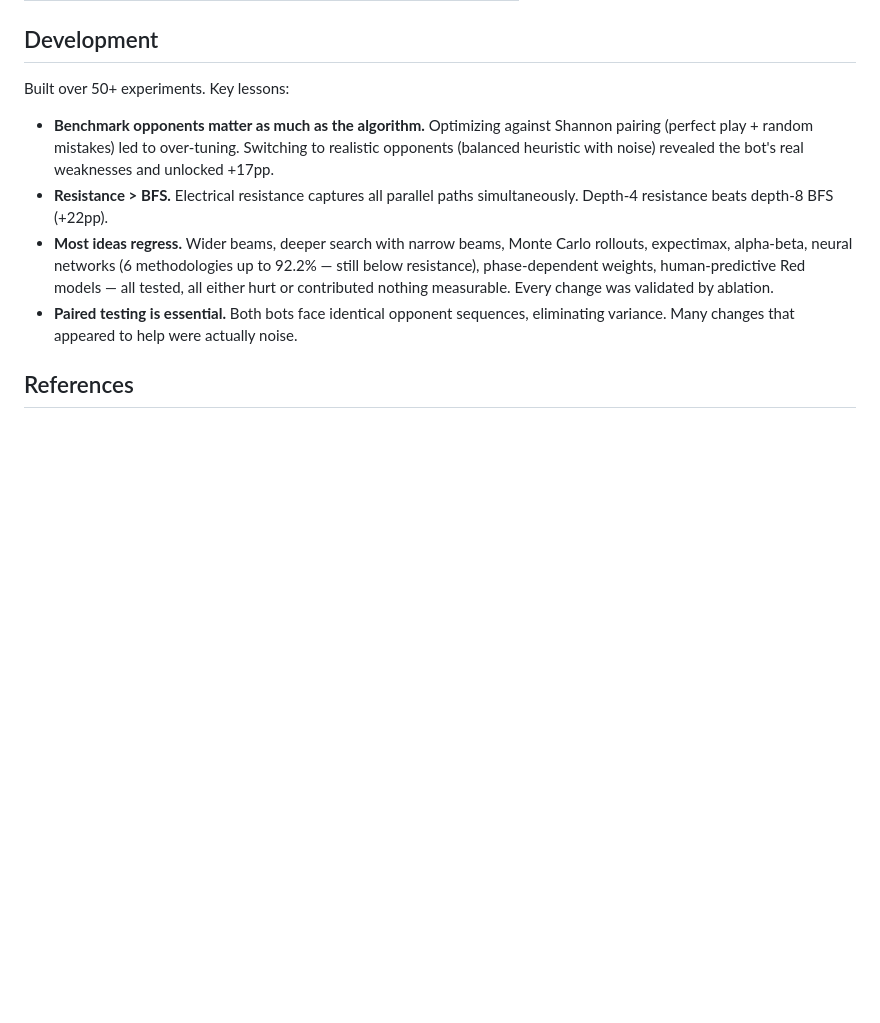
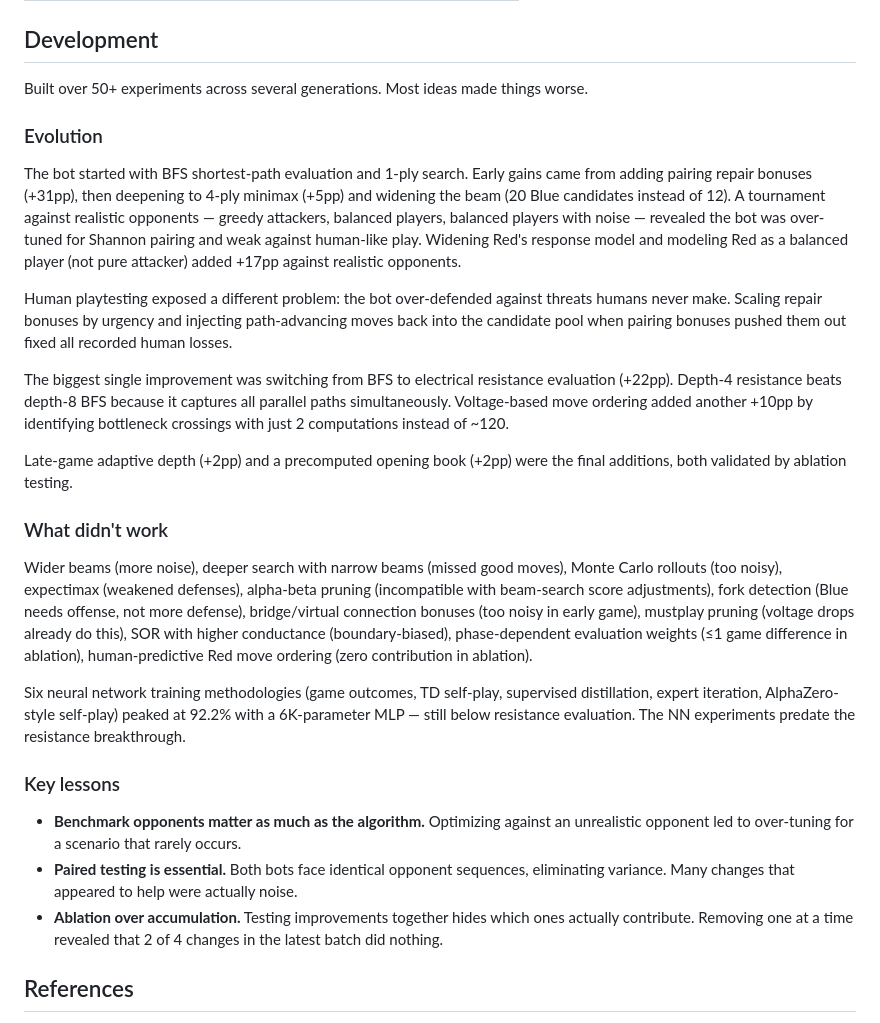
Before and after one commit to mglaezer/bridgit, a Markdown page: README.md, the part around the change. GitHub-like rendering; blank space fills up the shorter version.

Commit message:
Expand development section with evolution and failed experiments

```diff
--- a/README.md
+++ b/README.md
@@ -113,12 +113,29 @@ Three debug overlays show Red's game-theoretic strategy. Toggle with **L**, **R*
 
 ## Development
 
-Built over 50+ experiments. Key lessons:
+Built over 50+ experiments across several generations. Most ideas made things worse.
 
-- **Benchmark opponents matter as much as the algorithm.** Optimizing against Shannon pairing (perfect play + random mistakes) led to over-tuning. Switching to realistic opponents (balanced heuristic with noise) revealed the bot's real weaknesses and unlocked +17pp.
-- **Resistance > BFS.** Electrical resistance captures all parallel paths simultaneously. Depth-4 resistance beats depth-8 BFS (+22pp).
-- **Most ideas regress.** Wider beams, deeper search with narrow beams, Monte Carlo rollouts, expectimax, alpha-beta, neural networks (6 methodologies up to 92.2% — still below resistance), phase-dependent weights, human-predictive Red models — all tested, all either hurt or contributed nothing measurable. Every change was validated by ablation.
+### Evolution
+
+The bot started with BFS shortest-path evaluation and 1-ply search. Early gains came from adding pairing repair bonuses (+31pp), then deepening to 4-ply minimax (+5pp) and widening the beam (20 Blue candidates instead of 12). A tournament against realistic opponents — greedy attackers, balanced players, balanced players with noise — revealed the bot was over-tuned for Shannon pairing and weak against human-like play. Widening Red's response model and modeling Red as a balanced player (not pure attacker) added +17pp against realistic opponents.
+
+Human playtesting exposed a different problem: the bot over-defended against threats humans never make. Scaling repair bonuses by urgency and injecting path-advancing moves back into the candidate pool when pairing bonuses pushed them out fixed all recorded human losses.
+
+The biggest single improvement was switching from BFS to electrical resistance evaluation (+22pp). Depth-4 resistance beats depth-8 BFS because it captures all parallel paths simultaneously. Voltage-based move ordering added another +10pp by identifying bottleneck crossings with just 2 computations instead of ~120.
+
+Late-game adaptive depth (+2pp) and a precomputed opening book (+2pp) were the final additions, both validated by ablation testing.
+
+### What didn't work
+
+Wider beams (more noise), deeper search with narrow beams (missed good moves), Monte Carlo rollouts (too noisy), expectimax (weakened defenses), alpha-beta pruning (incompatible with beam-search score adjustments), fork detection (Blue needs offense, not more defense), bridge/virtual connection bonuses (too noisy in early game), mustplay pruning (voltage drops already do this), SOR with higher conductance (boundary-biased), phase-dependent evaluation weights (≤1 game difference in ablation), human-predictive Red move ordering (zero contribution in ablation).
+
+Six neural network training methodologies (game outcomes, TD self-play, supervised distillation, expert iteration, AlphaZero-style self-play) peaked at 92.2% with a 6K-parameter MLP — still below resistance evaluation. The NN experiments predate the resistance breakthrough.
+
+### Key lessons
+
+- **Benchmark opponents matter as much as the algorithm.** Optimizing against an unrealistic opponent led to over-tuning for a scenario that rarely occurs.
 - **Paired testing is essential.** Both bots face identical opponent sequences, eliminating variance. Many changes that appeared to help were actually noise.
+- **Ablation over accumulation.** Testing improvements together hides which ones actually contribute. Removing one at a time revealed that 2 of 4 changes in the latest batch did nothing.
 
 ## References
 
```
